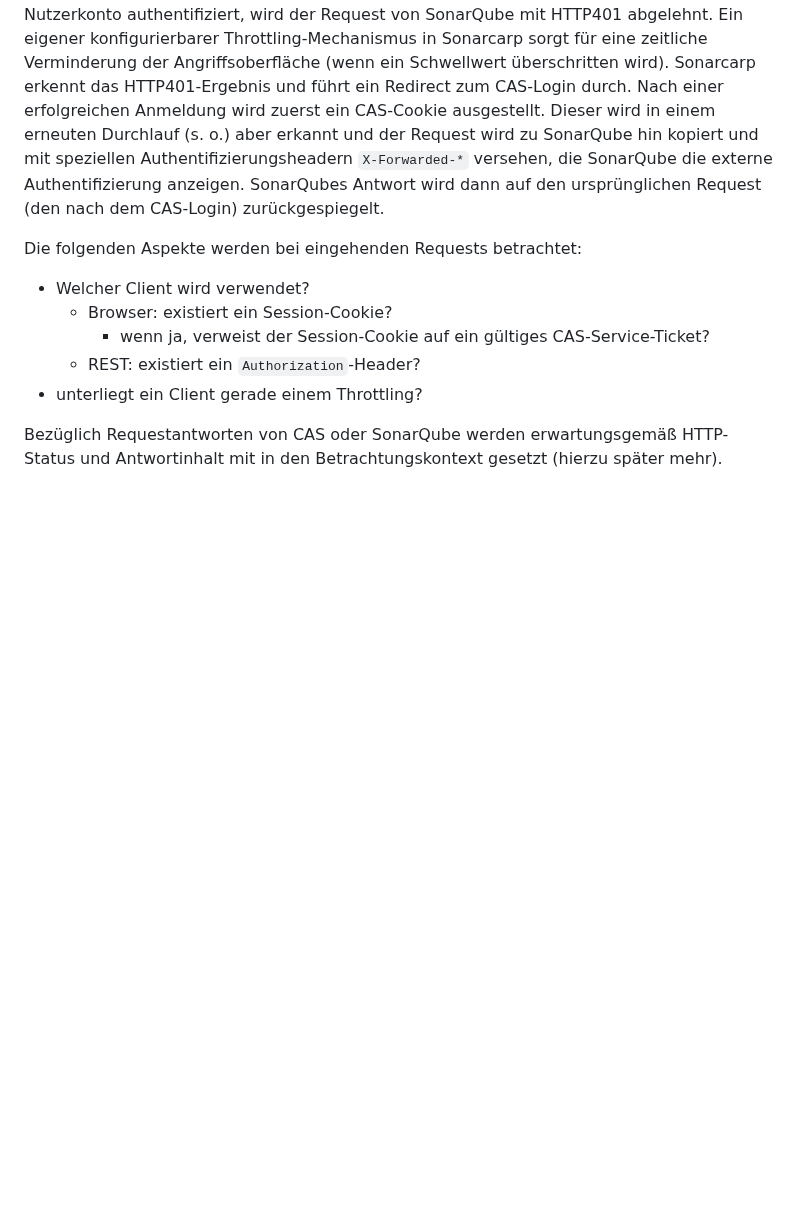
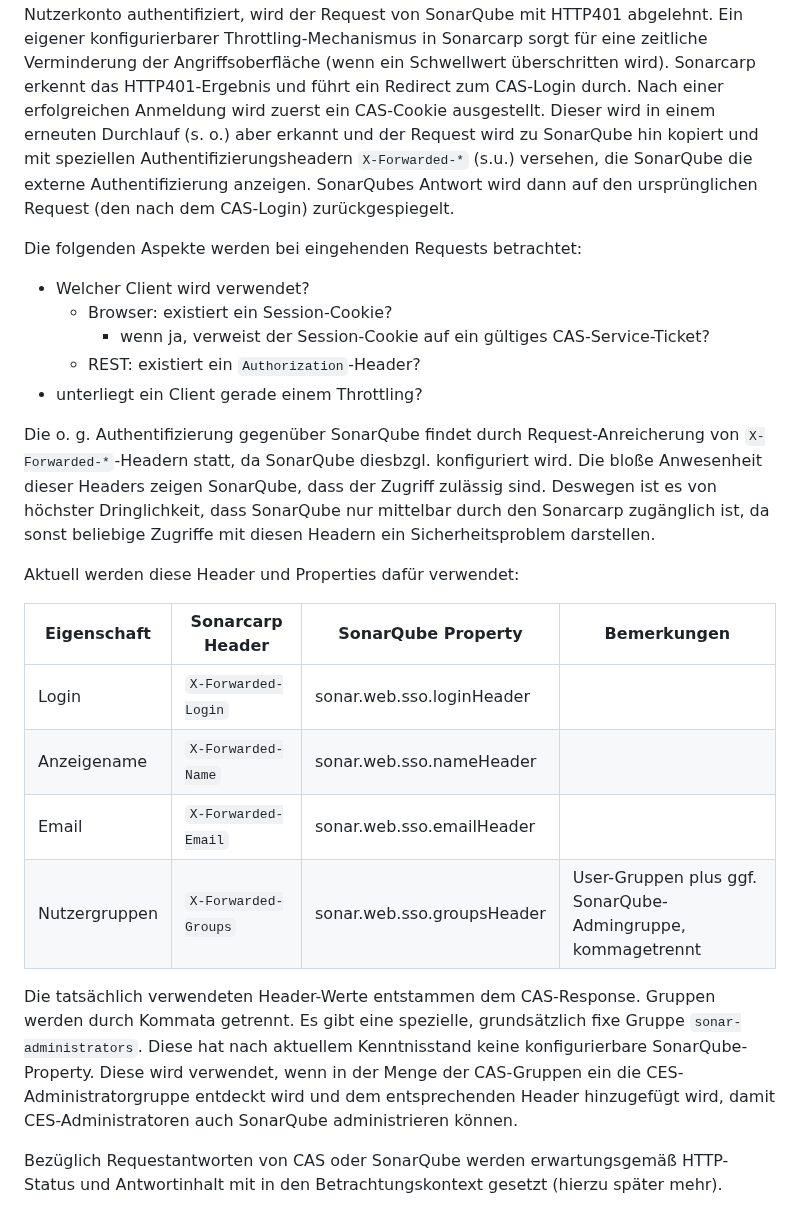
Before and after one commit to cloudogu/sonar, a Markdown page: docs/development/understanding_sonarcarp.de.md, the part around the change. Drawn GitHub-style; blank space fills up the shorter version.

Commit message:
#148 Dokument how auth headers relate to SonarQube properties

```diff
--- a/docs/development/understanding_sonarcarp.de.md
+++ b/docs/development/understanding_sonarcarp.de.md
@@ -16,7 +16,7 @@ Request von SonarQube mit HTTP401 abgelehnt. Ein eigener konfigurierbarer Thrott
 eine zeitliche Verminderung der Angriffsoberfläche (wenn ein Schwellwert überschritten wird). Sonarcarp erkennt das
 HTTP401-Ergebnis und führt ein Redirect zum CAS-Login durch. Nach einer erfolgreichen Anmeldung wird zuerst ein
 CAS-Cookie ausgestellt. Dieser wird in einem erneuten Durchlauf (s. o.) aber erkannt und der Request wird zu SonarQube
-hin kopiert und mit speziellen Authentifizierungsheadern `X-Forwarded-*` versehen, die SonarQube die externe Authentifizierung anzeigen.
+hin kopiert und mit speziellen Authentifizierungsheadern `X-Forwarded-*` (s.u.) versehen, die SonarQube die externe Authentifizierung anzeigen.
 SonarQubes Antwort wird dann auf den ursprünglichen Request (den nach dem CAS-Login) zurückgespiegelt.
 
 Die folgenden Aspekte werden bei eingehenden Requests betrachtet:
@@ -25,6 +25,19 @@ Die folgenden Aspekte werden bei eingehenden Requests betrachtet:
     - wenn ja, verweist der Session-Cookie auf ein gültiges CAS-Service-Ticket?
   - REST: existiert ein `Authorization`-Header?
 - unterliegt ein Client gerade einem Throttling?
+
+Die o. g. Authentifizierung gegenüber SonarQube findet durch Request-Anreicherung von `X-Forwarded-*`-Headern statt, da SonarQube diesbzgl. konfiguriert wird. Die bloße Anwesenheit dieser Headers zeigen SonarQube, dass der Zugriff zulässig sind. Deswegen ist es von höchster Dringlichkeit, dass SonarQube nur mittelbar durch den Sonarcarp zugänglich ist, da sonst beliebige Zugriffe mit diesen Headern ein Sicherheitsproblem darstellen.
+
+Aktuell werden diese Header und Properties dafür verwendet:
+
+| Eigenschaft   | Sonarcarp Header     | SonarQube Property          | Bemerkungen                                                 |
+|---------------|----------------------|-----------------------------|-------------------------------------------------------------|
+| Login         | `X-Forwarded-Login`  | sonar.web.sso.loginHeader   |                                                             |
+| Anzeigename   | `X-Forwarded-Name`   | sonar.web.sso.nameHeader    |                                                             |
+| Email         | `X-Forwarded-Email`  | sonar.web.sso.emailHeader   |                                                             |
+| Nutzergruppen | `X-Forwarded-Groups` | sonar.web.sso.groupsHeader  | User-Gruppen plus ggf. SonarQube-Admingruppe, kommagetrennt |
+
+Die tatsächlich verwendeten Header-Werte entstammen dem CAS-Response. Gruppen werden durch Kommata getrennt. Es gibt eine spezielle, grundsätzlich fixe Gruppe `sonar-administrators`. Diese hat nach aktuellem Kenntnisstand keine konfigurierbare SonarQube-Property. Diese wird verwendet, wenn in der Menge der CAS-Gruppen ein die CES-Administratorgruppe entdeckt wird und dem entsprechenden Header hinzugefügt wird, damit CES-Administratoren auch SonarQube administrieren können.
 
 Bezüglich Requestantworten von CAS oder SonarQube werden erwartungsgemäß HTTP-Status und Antwortinhalt mit in den Betrachtungskontext gesetzt (hierzu später mehr).
 
```
Also changed, not shown: docs/development/understanding_sonarcarp.en.md (+14 -1 lines).
